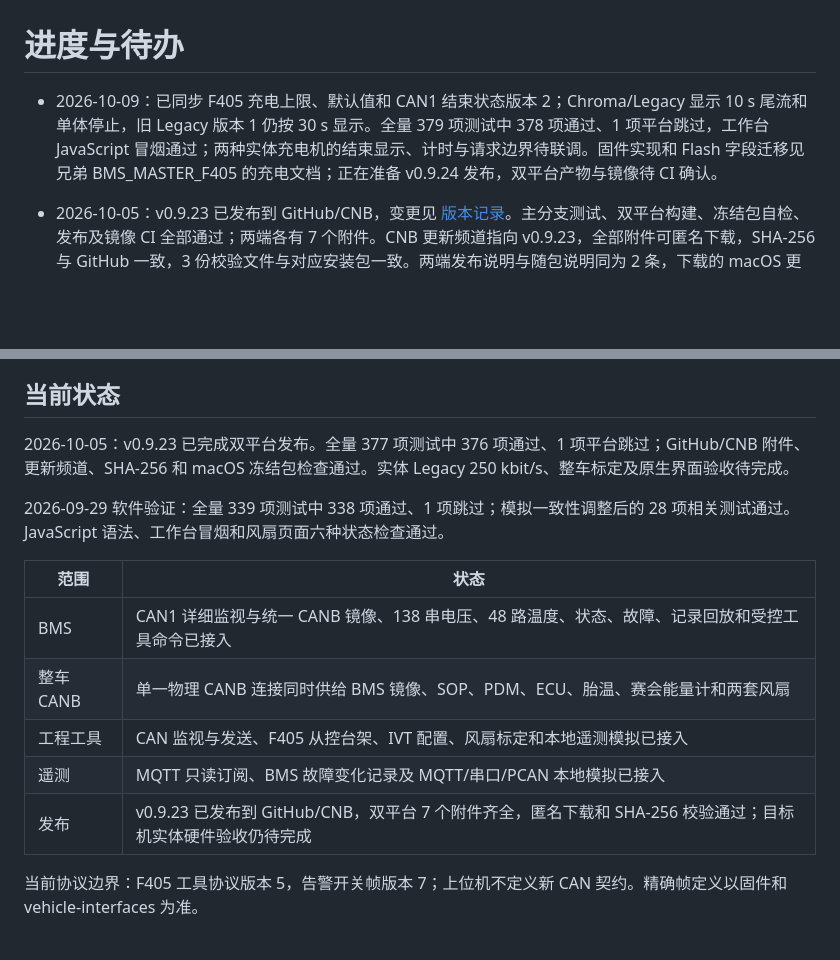
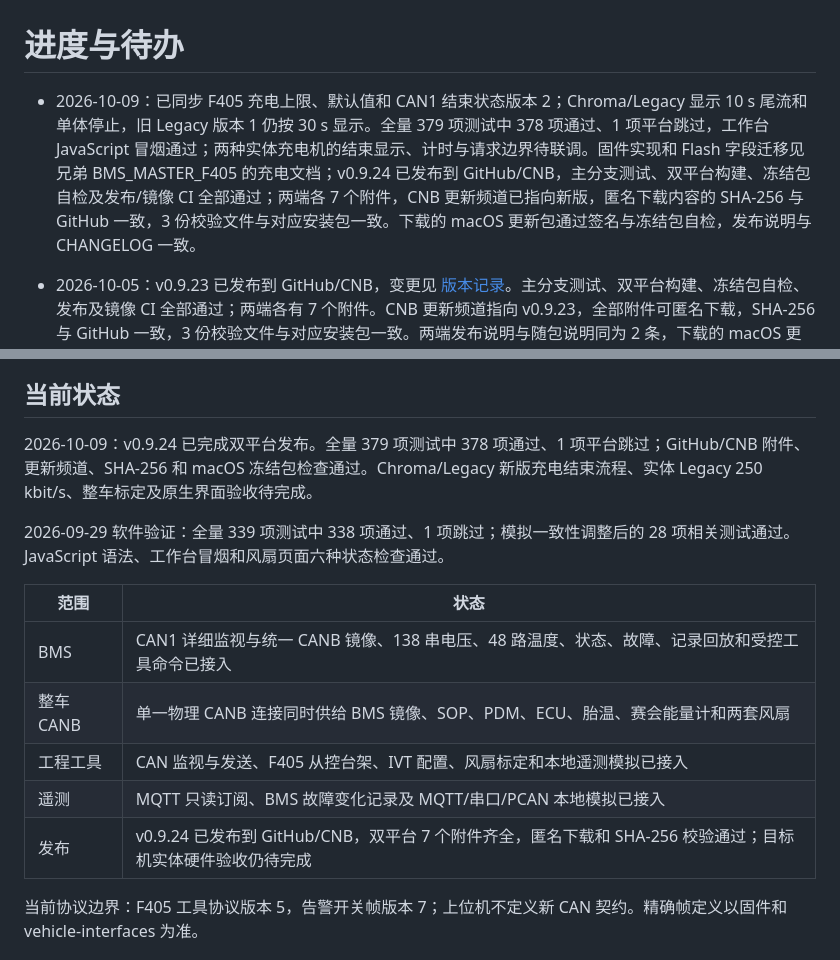
Before and after one commit to BITFSAE/can-host, a Markdown page: todo.md, 2 parts joined by grey strips. Drawn GitHub-style; blank space fills up the shorter version.

Commit message:
docs: record v0.9.24 release verification

```diff
--- a/todo.md
+++ b/todo.md
@@ -1,6 +1,6 @@
 # 进度与待办
 
-- 2026-10-09：已同步 F405 充电上限、默认值和 CAN1 结束状态版本 2；Chroma/Legacy 显示 10 s 尾流和单体停止，旧 Legacy 版本 1 仍按 30 s 显示。全量 379 项测试中 378 项通过、1 项平台跳过，工作台 JavaScript 冒烟通过；两种实体充电机的结束显示、计时与请求边界待联调。固件实现和 Flash 字段迁移见兄弟 BMS_MASTER_F405 的充电文档；正在准备 v0.9.24 发布，双平台产物与镜像待 CI 确认。
+- 2026-10-09：已同步 F405 充电上限、默认值和 CAN1 结束状态版本 2；Chroma/Legacy 显示 10 s 尾流和单体停止，旧 Legacy 版本 1 仍按 30 s 显示。全量 379 项测试中 378 项通过、1 项平台跳过，工作台 JavaScript 冒烟通过；两种实体充电机的结束显示、计时与请求边界待联调。固件实现和 Flash 字段迁移见兄弟 BMS_MASTER_F405 的充电文档；v0.9.24 已发布到 GitHub/CNB，主分支测试、双平台构建、冻结包自检及发布/镜像 CI 全部通过；两端各 7 个附件，CNB 更新频道已指向新版，匿名下载内容的 SHA-256 与 GitHub 一致，3 份校验文件与对应安装包一致。下载的 macOS 更新包通过签名与冻结包自检，发布说明与 CHANGELOG 一致。
 
 - 2026-10-05：v0.9.23 已发布到 GitHub/CNB，变更见 [版本记录](CHANGELOG.md#v0923--2026-10-05)。主分支测试、双平台构建、冻结包自检、发布及镜像 CI 全部通过；两端各有 7 个附件。CNB 更新频道指向 v0.9.23，全部附件可匿名下载，SHA-256 与 GitHub 一致，3 份校验文件与对应安装包一致。两端发布说明与随包说明同为 2 条，下载的 macOS 更新包通过签名与冻结包自检。
 - 本轮全量 377 项测试中 376 项通过、1 项平台跳过；JavaScript 语法与差异检查通过。浏览器已核对深浅主题、1080/1440 px 桌面布局、断线规则、阈值过期、无连接等待和活动项筛选。原生 WebView 与实体 PCAN 显示仍待实机复核。
@@ -22,7 +22,7 @@
 
 ## 当前状态
 
-2026-10-05：v0.9.23 已完成双平台发布。全量 377 项测试中 376 项通过、1 项平台跳过；GitHub/CNB 附件、更新频道、SHA-256 和 macOS 冻结包检查通过。实体 Legacy 250 kbit/s、整车标定及原生界面验收待完成。
+2026-10-09：v0.9.24 已完成双平台发布。全量 379 项测试中 378 项通过、1 项平台跳过；GitHub/CNB 附件、更新频道、SHA-256 和 macOS 冻结包检查通过。Chroma/Legacy 新版充电结束流程、实体 Legacy 250 kbit/s、整车标定及原生界面验收待完成。
 
 2026-09-29 软件验证：全量 339 项测试中 338 项通过、1 项跳过；模拟一致性调整后的 28 项相关测试通过。JavaScript 语法、工作台冒烟和风扇页面六种状态检查通过。
 
@@ -32,7 +32,7 @@
 | 整车 CANB | 单一物理 CANB 连接同时供给 BMS 镜像、SOP、PDM、ECU、胎温、赛会能量计和两套风扇 |
 | 工程工具 | CAN 监视与发送、F405 从控台架、IVT 配置、风扇标定和本地遥测模拟已接入 |
 | 遥测 | MQTT 只读订阅、BMS 故障变化记录及 MQTT/串口/PCAN 本地模拟已接入 |
-| 发布 | v0.9.23 已发布到 GitHub/CNB，双平台 7 个附件齐全，匿名下载和 SHA-256 校验通过；目标机实体硬件验收仍待完成 |
+| 发布 | v0.9.24 已发布到 GitHub/CNB，双平台 7 个附件齐全，匿名下载和 SHA-256 校验通过；目标机实体硬件验收仍待完成 |
 
 当前协议边界：F405 工具协议版本 5，告警开关帧版本 7；上位机不定义新 CAN 契约。精确帧定义以固件和 vehicle-interfaces 为准。
 
```
